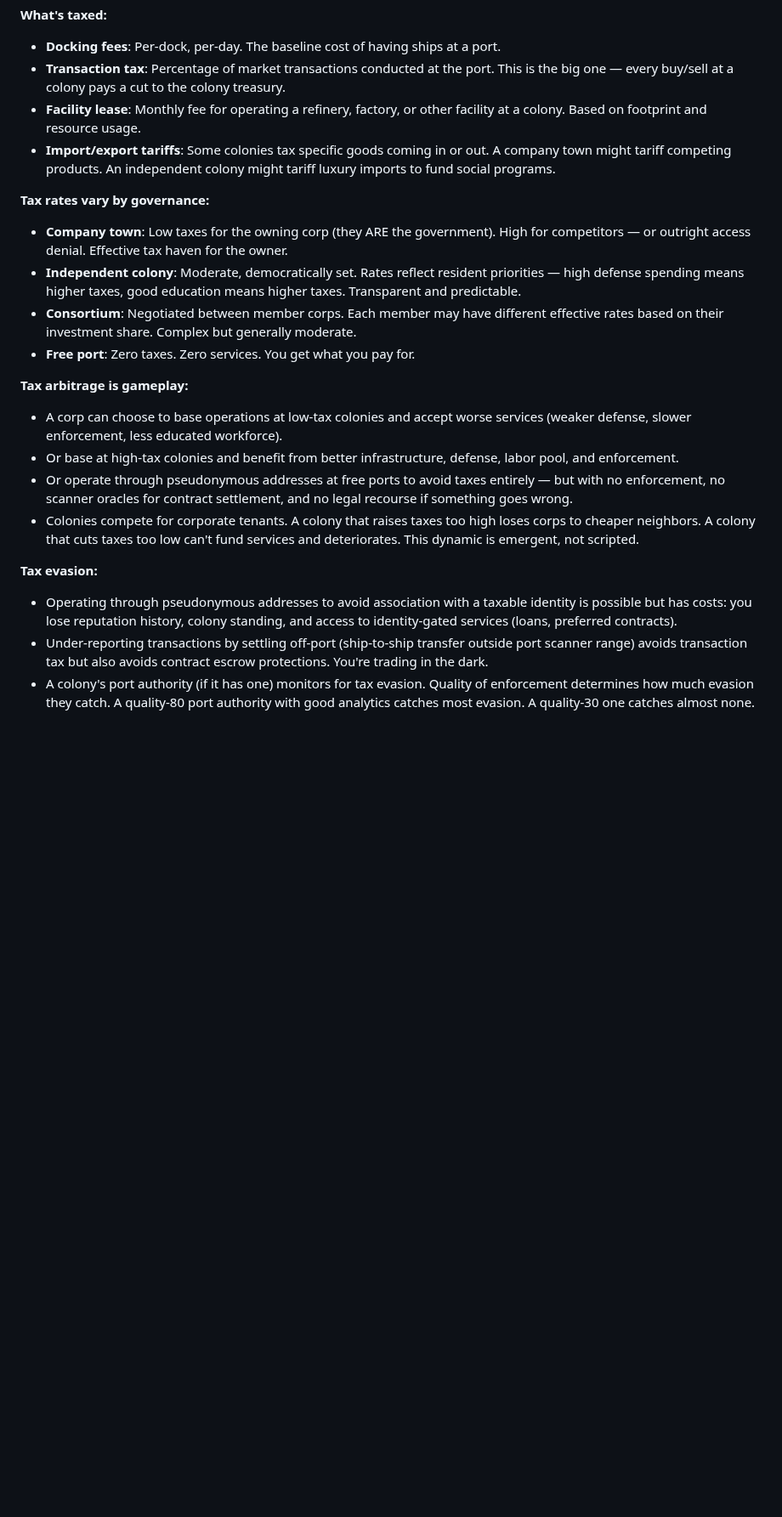
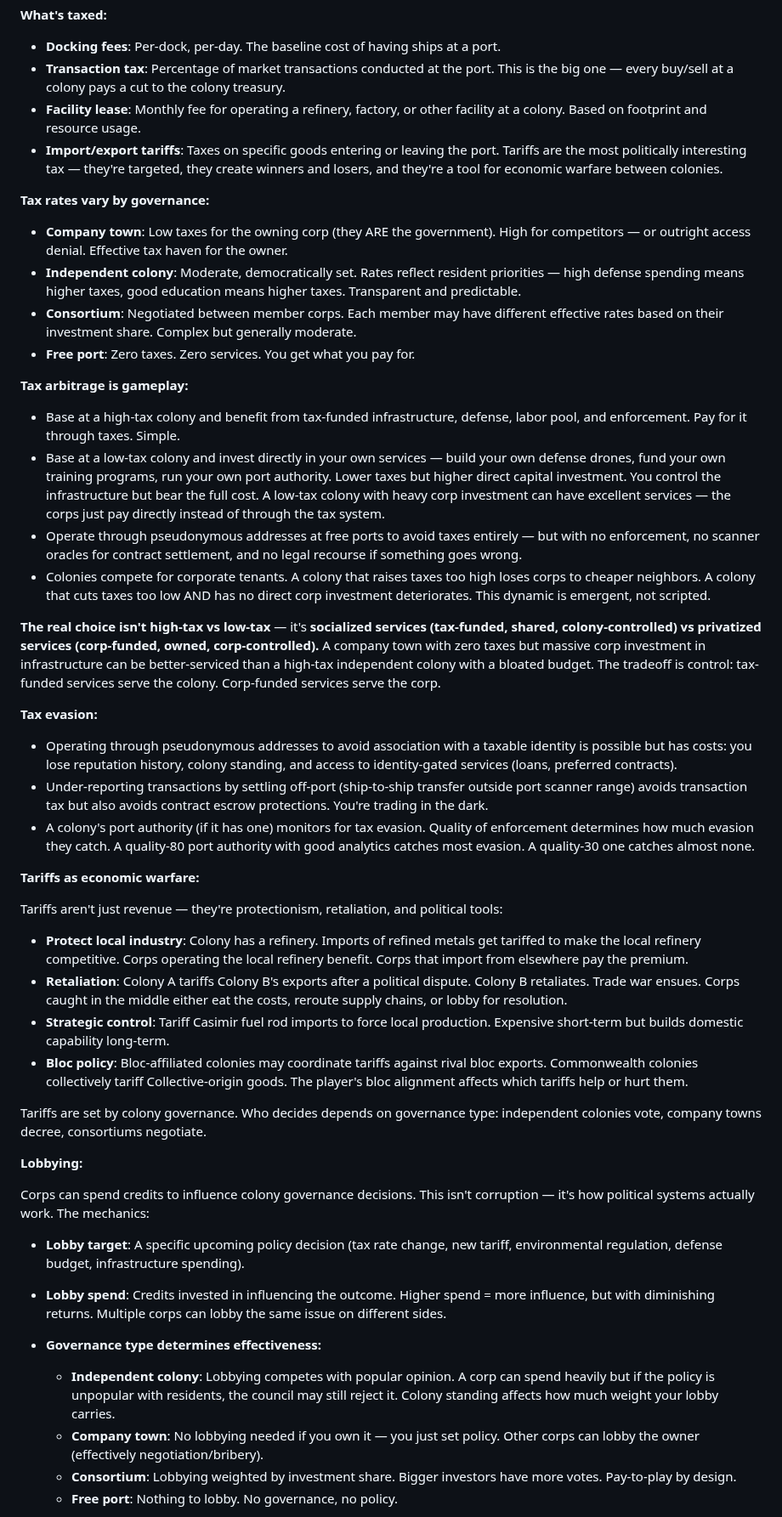
Before and after one commit to kzKallisti/WarpDrive, a Markdown page: GAME_DESIGN.md, the part around one of its changes. Shown at 85% size. Rendered like a GitHub page; blank space fills up the shorter version.

Commit message:
Add tariffs, lobbying, and corp-funded services alternative
Tariffs as economic warfare: protectionism, retaliation, bloc-
coordinated trade policy. Lobbying: spend credits to influence colony
governance (tax rates, tariffs, regulation, defense budgets). Lobby
effectiveness varies by governance type. Lobby spend is on-chain
(transparent). Counter-lobbying creates political economy.

Low-tax doesn't mean poor services — corps can invest directly in
infrastructure they control. Real choice is socialized (tax-funded,
colony-controlled) vs privatized (corp-funded, corp-controlled).

Co-Authored-By: Claude Opus 4.6 (1M context) <noreply@anthropic.com>

```diff
--- a/GAME_DESIGN.md
+++ b/GAME_DESIGN.md
@@ -1341,9 +1341,9 @@ authority, infrastructure, education, life support subsidies).
   the big one — every buy/sell at a colony pays a cut to the colony treasury.
 - **Facility lease**: Monthly fee for operating a refinery, factory, or other facility
   at a colony. Based on footprint and resource usage.
-- **Import/export tariffs**: Some colonies tax specific goods coming in or out.
-  A company town might tariff competing products. An independent colony might tariff
-  luxury imports to fund social programs.
+- **Import/export tariffs**: Taxes on specific goods entering or leaving the port.
+  Tariffs are the most politically interesting tax — they're targeted, they create
+  winners and losers, and they're a tool for economic warfare between colonies.
 
 **Tax rates vary by governance:**
 - **Company town**: Low taxes for the owning corp (they ARE the government). High for
@@ -1356,16 +1356,25 @@ authority, infrastructure, education, life support subsidies).
 - **Free port**: Zero taxes. Zero services. You get what you pay for.
 
 **Tax arbitrage is gameplay:**
-- A corp can choose to base operations at low-tax colonies and accept worse services
-  (weaker defense, slower enforcement, less educated workforce).
-- Or base at high-tax colonies and benefit from better infrastructure, defense, labor
-  pool, and enforcement.
-- Or operate through pseudonymous addresses at free ports to avoid taxes entirely —
+- Base at a high-tax colony and benefit from tax-funded infrastructure, defense,
+  labor pool, and enforcement. Pay for it through taxes. Simple.
+- Base at a low-tax colony and invest directly in your own services — build your own
+  defense drones, fund your own training programs, run your own port authority. Lower
+  taxes but higher direct capital investment. You control the infrastructure but bear
+  the full cost. A low-tax colony with heavy corp investment can have excellent
+  services — the corps just pay directly instead of through the tax system.
+- Operate through pseudonymous addresses at free ports to avoid taxes entirely —
   but with no enforcement, no scanner oracles for contract settlement, and no legal
   recourse if something goes wrong.
 - Colonies compete for corporate tenants. A colony that raises taxes too high loses
-  corps to cheaper neighbors. A colony that cuts taxes too low can't fund services
-  and deteriorates. This dynamic is emergent, not scripted.
+  corps to cheaper neighbors. A colony that cuts taxes too low AND has no direct corp
+  investment deteriorates. This dynamic is emergent, not scripted.
+
+**The real choice isn't high-tax vs low-tax** — it's **socialized services (tax-funded,
+shared, colony-controlled) vs privatized services (corp-funded, owned, corp-controlled).**
+A company town with zero taxes but massive corp investment in infrastructure can be
+better-serviced than a high-tax independent colony with a bloated budget. The tradeoff
+is control: tax-funded services serve the colony. Corp-funded services serve the corp.
 
 **Tax evasion:**
 - Operating through pseudonymous addresses to avoid association with a taxable
@@ -1378,3 +1387,42 @@ authority, infrastructure, education, life support subsidies).
   enforcement determines how much evasion they catch. A quality-80 port authority
   with good analytics catches most evasion. A quality-30 one catches almost none.
 
+**Tariffs as economic warfare:**
+
+Tariffs aren't just revenue — they're protectionism, retaliation, and political tools:
+
+- **Protect local industry**: Colony has a refinery. Imports of refined metals get
+  tariffed to make the local refinery competitive. Corps operating the local refinery
+  benefit. Corps that import from elsewhere pay the premium.
+- **Retaliation**: Colony A tariffs Colony B's exports after a political dispute.
+  Colony B retaliates. Trade war ensues. Corps caught in the middle either eat the
+  costs, reroute supply chains, or lobby for resolution.
+- **Strategic control**: Tariff Casimir fuel rod imports to force local production.
+  Expensive short-term but builds domestic capability long-term.
+- **Bloc policy**: Bloc-affiliated colonies may coordinate tariffs against rival
+  bloc exports. Commonwealth colonies collectively tariff Collective-origin goods.
+  The player's bloc alignment affects which tariffs help or hurt them.
+
+Tariffs are set by colony governance. Who decides depends on governance type:
+independent colonies vote, company towns decree, consortiums negotiate.
+
+**Lobbying:**
+
+Corps can spend credits to influence colony governance decisions. This isn't
+corruption — it's how political systems actually work. The mechanics:
+
+- **Lobby target**: A specific upcoming policy decision (tax rate change, new tariff,
+  environmental regulation, defense budget, infrastructure spending).
+- **Lobby spend**: Credits invested in influencing the outcome. Higher spend = more
+  influence, but with diminishing returns. Multiple corps can lobby the same issue
+  on different sides.
+- **Governance type determines effectiveness:**
+  - **Independent colony**: Lobbying competes with popular opinion. A corp can spend
+    heavily but if the policy is unpopular with residents, the council may still
+    reject it. Colony standing affects how much weight your lobby carries.
+  - **Company town**: No lobbying needed if you own it — you just set policy. Other
+    corps can lobby the owner (effectively negotiation/bribery).
+  - **Consortium**: Lobbying weighted by investment share. Bigger investors have more
+    votes. Pay-to-play by design.
+  - **Free port**: Nothing to lobby. No governance, no policy.
+
```
Also changed, not shown: other parts of GAME_DESIGN.md (+18 -1 lines).
